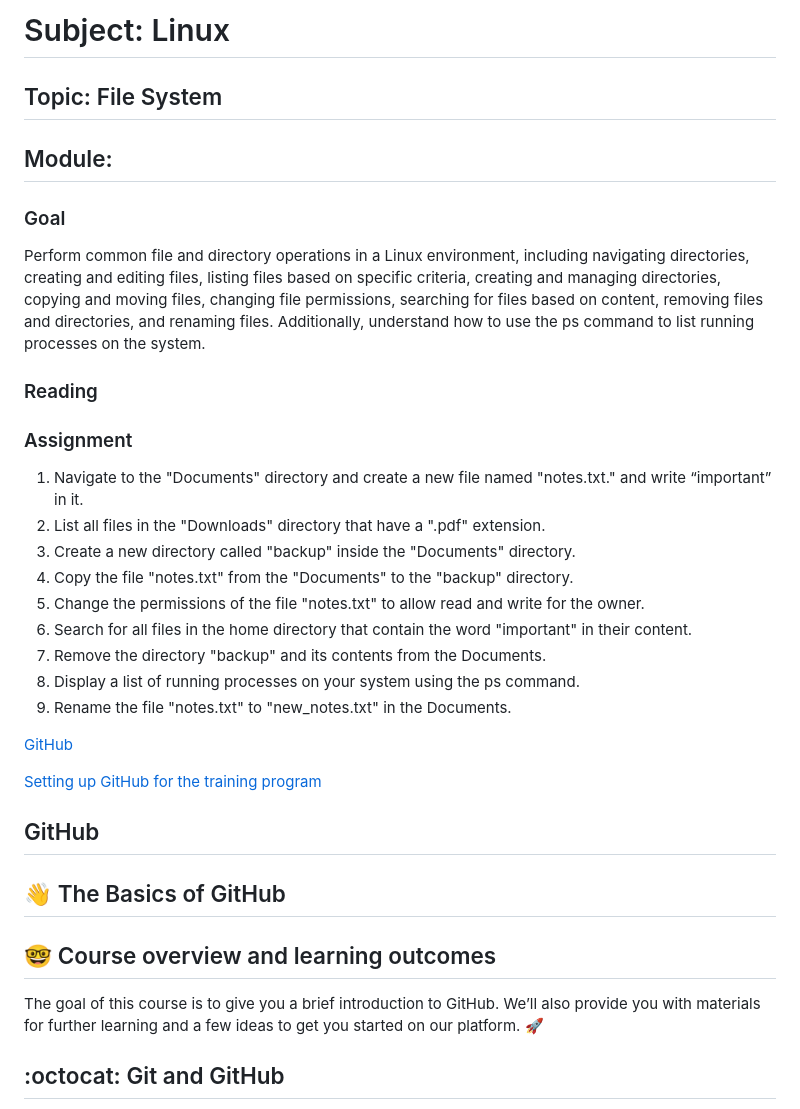
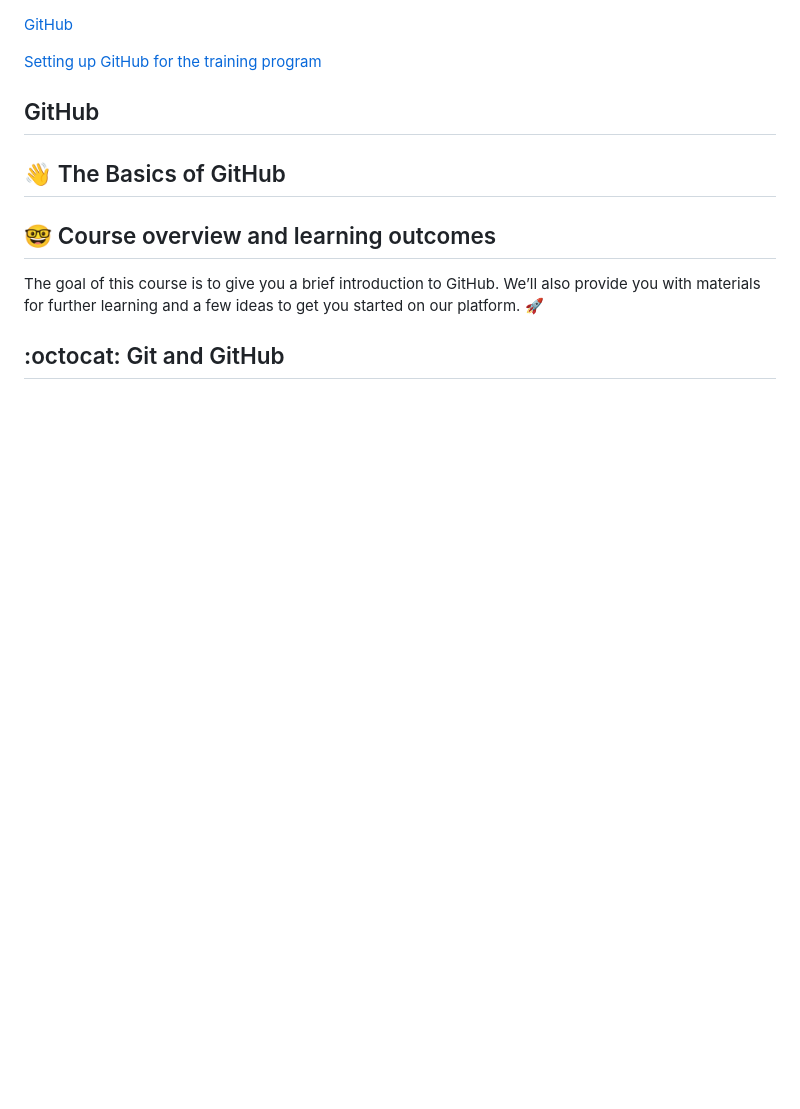
Before and after one commit to pushpendra-tripathi/training, a Markdown page: lesson001/README.md, the part around one of its changes. Rendered like a GitHub page; blank space fills up the shorter version.

```diff
--- a/lesson001/README.md
+++ b/lesson001/README.md
@@ -1,19 +1,4 @@
-# Subject: Linux
-## Topic: File System
-## Module:
-### Goal
-Perform common file and directory operations in a Linux environment, including navigating directories, creating and editing files, listing files based on specific criteria, creating and managing directories, copying and moving files, changing file permissions, searching for files based on content, removing files and directories, and renaming files. Additionally, understand how to use the ps command to list running processes on the system.
-### Reading
-### Assignment
-1. Navigate to the "Documents" directory and create a new file named "notes.txt." and write “important” in it.
-2. List all files in the "Downloads" directory that have a ".pdf" extension.
-3. Create a new directory called "backup" inside the "Documents" directory.
-4. Copy the file "notes.txt" from the "Documents" to the "backup" directory.
-5. Change the permissions of the file "notes.txt" to allow read and write for the owner.
-6. Search for all files in the home directory that contain the word "important" in their content.
-7. Remove the directory "backup" and its contents from the Documents.
-8. Display a list of running processes on your system using the ps command.
-9. Rename the file "notes.txt" to "new_notes.txt" in the Documents.
+
 
 [GitHub](#GitHub)
 
```
Also changed, not shown: other parts of lesson001/README.md (+12 -8 lines).
